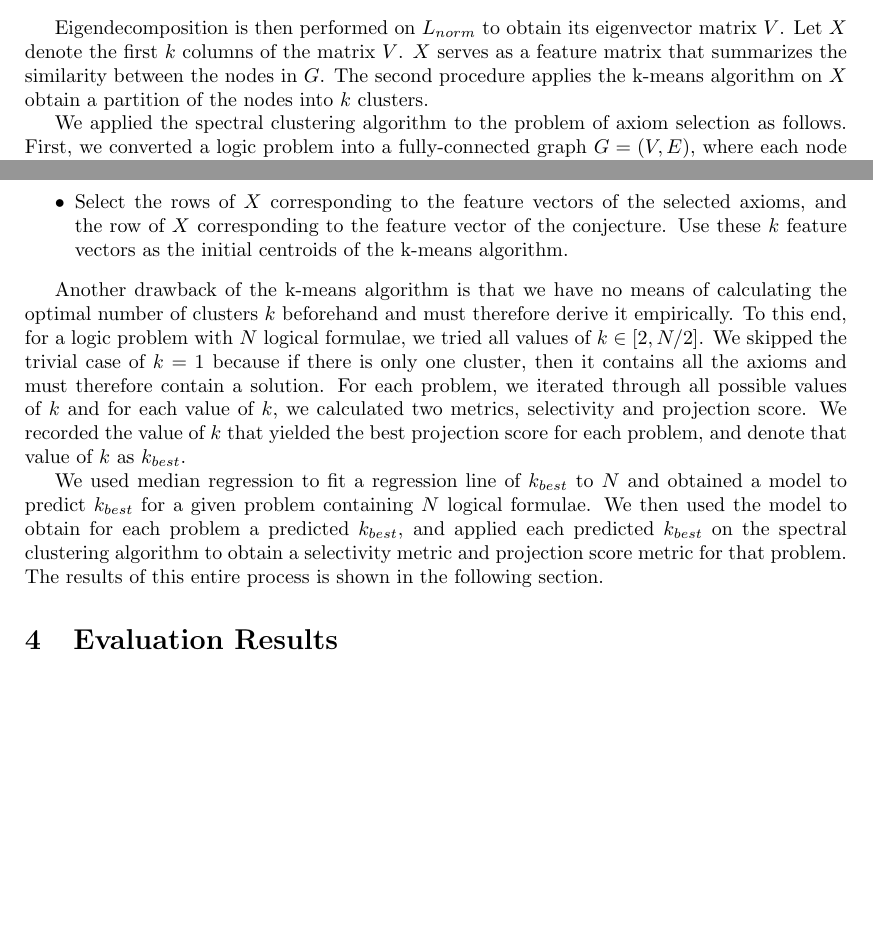
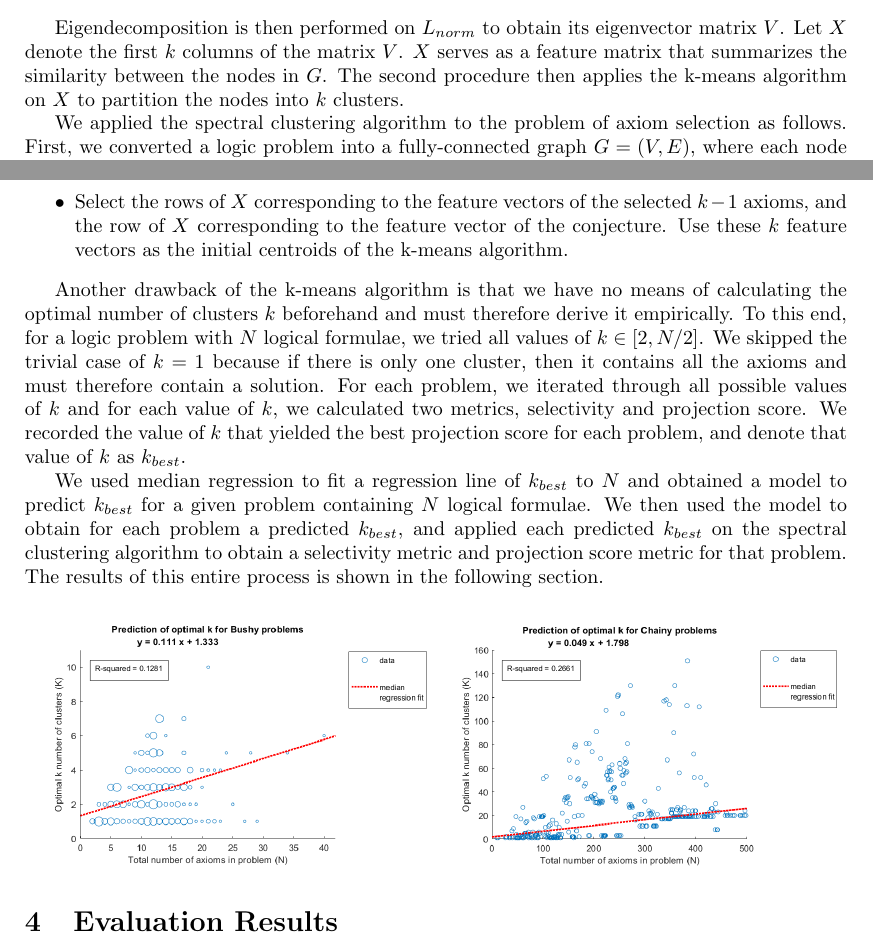
Before and after one commit to geoffgeoffgeoff3/AxiomSelection, a LaTeX paper (AxiomSelectionEvaluation.tex): two parts of pages 2 and 3 of 3, joined at a grey line, cut so that both start at the same text, the shorter picture padded with empty space. Compiled offline with pdfLaTeX.

Commit message:
added plot for median regression results

```diff
--- a/AxiomSelectionEvaluation.tex
+++ b/AxiomSelectionEvaluation.tex
@@ -9,6 +9,7 @@
 %\documentclass[letterpaper]{easychair}
 
 \usepackage{doc}
+\usepackage{float}
 
 % use this if you have a long article and want to create an index
 % \usepackage{makeidx}
@@ -19,6 +20,9 @@
 %
 % \usepackage{rotating}
 % \usepackage{pdflscape}
+
+% Make sure to include the slash at the end of the path name
+\graphicspath{ {./figures/} }
 
 % Macros
 \DeclareMathOperator*{\argmaxA}{arg\,max} % Jan Hlavacek - argmax function
@@ -150,8 +154,8 @@ L_{norm} = I - D^{-1/2} W D^{-1/2}
 Eigendecomposition is then performed on $L_{norm}$ to obtain its eigenvector
 matrix $V$. Let $X$ denote the first $k$ columns of the matrix $V$.
 $X$ serves as a feature matrix that summarizes the similarity between the
-nodes in $G$. The second procedure applies the k-means algorithm on $X$
-obtain a partition of the nodes into $k$ clusters.
+nodes in $G$. The second procedure then applies the k-means algorithm on $X$
+to partition the nodes into $k$ clusters.
 
 We applied the spectral clustering algorithm to the problem of axiom
 selection as follows. First, we converted a logic problem into a
@@ -195,8 +199,8 @@ centroids in a deterministic manner:
 \begin{itemize}
 \item Rank the axioms by degree centrality and select the top $k-1$ axioms.
 \item Select the rows of $X$ corresponding to the feature vectors of the
-selected axioms, and the row of $X$ corresponding to the feature vector of
-the conjecture. Use these $k$ feature vectors as the initial centroids of
+selected $k-1$ axioms, and the row of $X$ corresponding to the feature vector
+of the conjecture. Use these $k$ feature vectors as the initial centroids of
 the k-means algorithm.
 \end{itemize}
 
@@ -218,6 +222,12 @@ predicted $k_{best}$, and applied each predicted $k_{best}$ on the spectral
 clustering algorithm to obtain a selectivity metric and projection score
 metric for that problem. The results of this entire process is shown in the
 following section.
+
+\begin{figure}[H]
+\centering
+\includegraphics[scale=0.34]{median-regression-optimal-k-bushy.png}
+\includegraphics[scale=0.34]{median-regression-optimal-k-chainy.png}
+\end{figure}
 
 %------------------------------------------------------------------------------
 \section{Evaluation Results}
```
